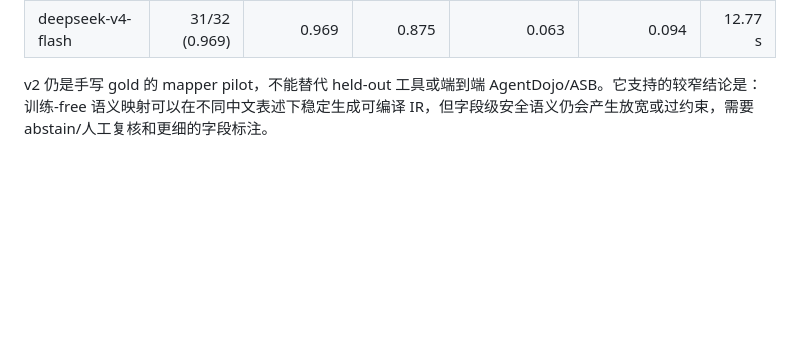
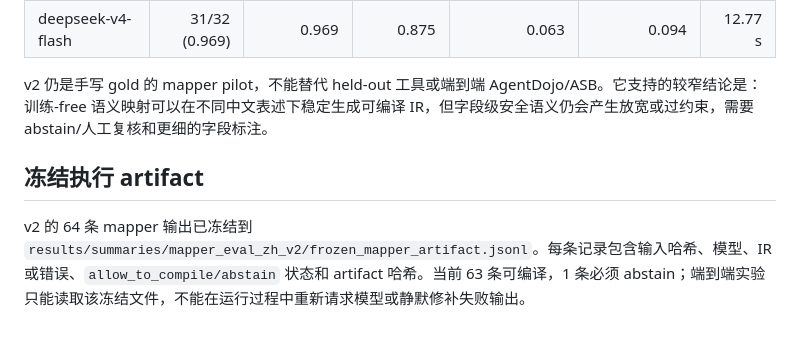
Before and after one commit to Lwind-Liu/DAFR-AAAI2027-private, a Markdown page: docs/experiments/CLAFR_LLM_policy_mapper_plan_ZH.md, the part around the change. Rendered like a GitHub page; blank space fills up the shorter version.

Commit message:
Document frozen mapper artifact protocol

```diff
--- a/docs/experiments/CLAFR_LLM_policy_mapper_plan_ZH.md
+++ b/docs/experiments/CLAFR_LLM_policy_mapper_plan_ZH.md
@@ -76,3 +76,7 @@ v2 将每类工具的 4 个实例改为不同中文释义：直接策略、授
 | deepseek-v4-flash | 31/32 (0.969) | 0.969 | 0.875 | 0.063 | 0.094 | 12.77 s |
 
 v2 仍是手写 gold 的 mapper pilot，不能替代 held-out 工具或端到端 AgentDojo/ASB。它支持的较窄结论是：训练-free 语义映射可以在不同中文表述下稳定生成可编译 IR，但字段级安全语义仍会产生放宽或过约束，需要 abstain/人工复核和更细的字段标注。
+
+## 冻结执行 artifact
+
+v2 的 64 条 mapper 输出已冻结到 `results/summaries/mapper_eval_zh_v2/frozen_mapper_artifact.jsonl`。每条记录包含输入哈希、模型、IR 或错误、`allow_to_compile/abstain` 状态和 artifact 哈希。当前 63 条可编译，1 条必须 abstain；端到端实验只能读取该冻结文件，不能在运行过程中重新请求模型或静默修补失败输出。
```
